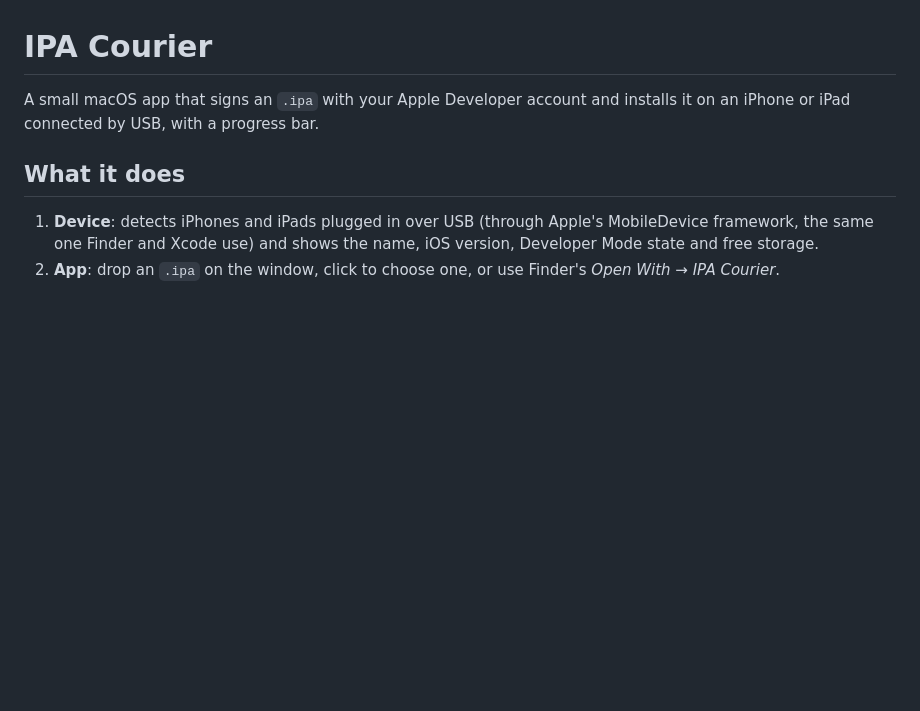
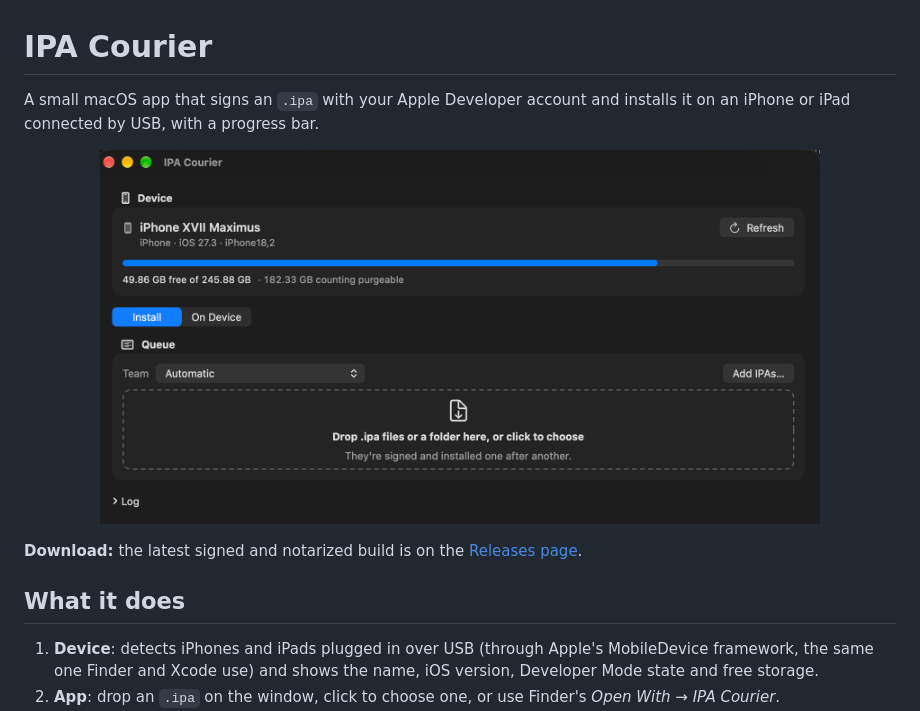
Before and after one commit to nickgudauskas/ipa-courier, a Markdown page: README.md, the part around the change. GitHub-like rendering; pictures changed too: docs/screenshot.png (added); blank space fills up the shorter version.

Commit message:
README: add screenshot and download link
Co-Authored-By: Claude Opus 5.5 <noreply@anthropic.com>

```diff
--- a/README.md
+++ b/README.md
@@ -2,6 +2,13 @@
 
 A small macOS app that signs an `.ipa` with your Apple Developer account and
 installs it on an iPhone or iPad connected by USB, with a progress bar.
+
+<p align="center">
+  <img src="docs/screenshot.png" width="720" alt="IPA Courier window showing a connected iPhone with its free storage, and an empty install queue ready for IPA files">
+</p>
+
+**Download:** the latest signed and notarized build is on the
+[Releases page](https://github.com/nickgudauskas/ipa-courier/releases/latest).
 
 ## What it does
 
```
